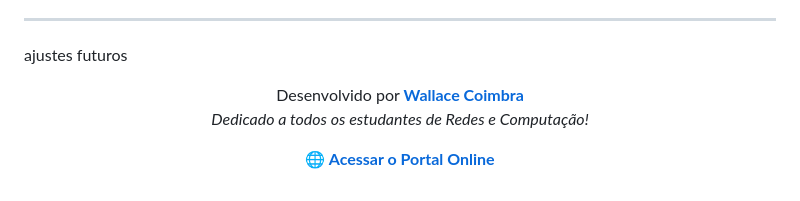
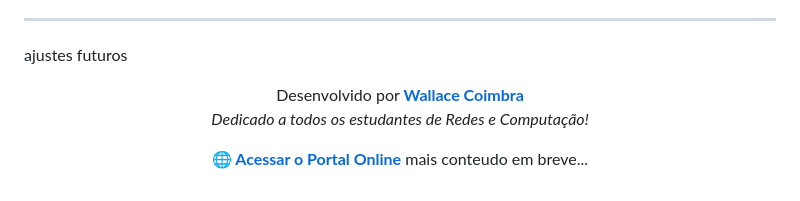
Before and after one commit to wallace-2105/Redes-de-computador-, a Markdown page: README.md, the part around the change. GitHub-like rendering.

Commit message:
Update README with upcoming content notice
Added a note about more content coming soon.

```diff
--- a/README.md
+++ b/README.md
@@ -321,5 +321,5 @@ Desenvolvido por **[Wallace Coimbra](https://github.com/wallace-2105)**
 *Dedicado a todos os estudantes de Redes e Computação!*
 
 **[🌐 Acessar o Portal Online](https://wallace-2105.github.io/Redes-de-computador-/)**
-
+mais conteudo em breve...
 </div>
```
